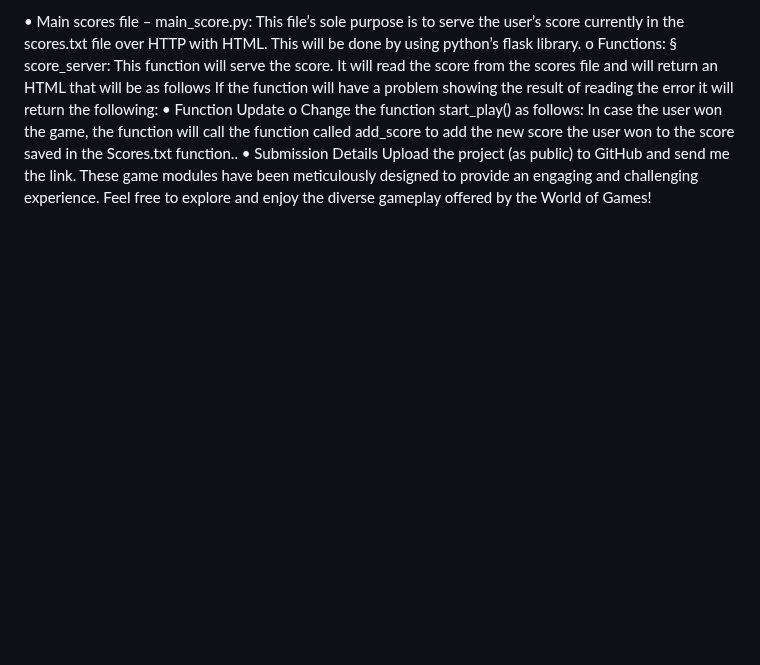
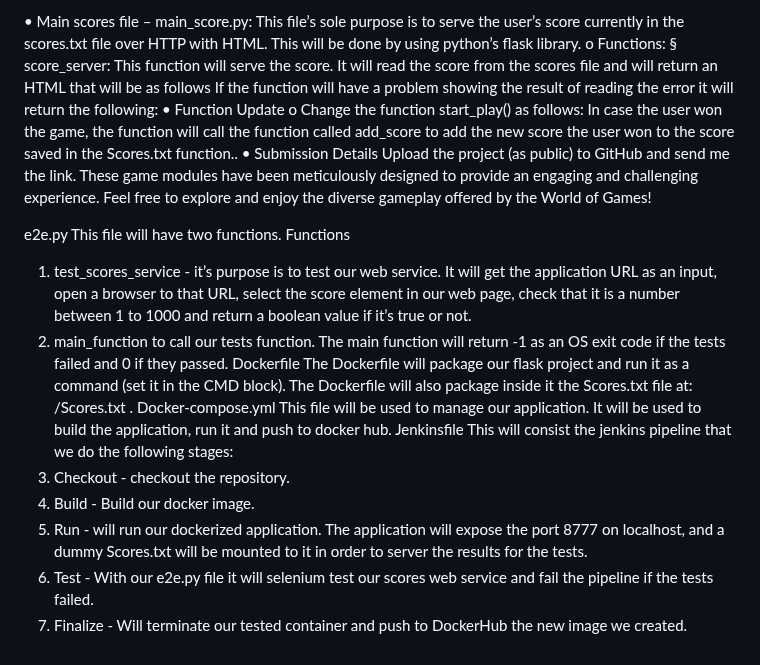
Before and after one commit to DariaMak/WOG, a Markdown page: README.md, the part around the change. Rendered like a GitHub page; blank space fills up the shorter version.

Commit message:
Upadeted README file

```diff
--- a/README.md
+++ b/README.md
@@ -135,3 +135,29 @@ the Scores.txt function..
 Upload the project (as public) to GitHub and send me the link.
 These game modules have been meticulously designed to provide an engaging and challenging
 experience. Feel free to explore and enjoy the diverse gameplay offered by the World of Games!
+
+e2e.py
+This file will have two functions.
+Functions
+1. test_scores_service - it’s purpose is to test our web service. It will get the application
+URL as an input, open a browser to that URL, select the score element in our web page,
+check that it is a number between 1 to 1000 and return a boolean value if it’s true or not.
+2. main_function to call our tests function. The main function will return -1 as an OS exit
+code if the tests failed and 0 if they passed.
+Dockerfile
+The Dockerfile will package our flask project and run it as a command (set it in the CMD block).
+The Dockerfile will also package inside it the Scores.txt file at: /Scores.txt .
+Docker-compose.yml
+This file will be used to manage our application. It will be used to build the application, run it and
+push to docker hub.
+Jenkinsfile
+This will consist the jenkins pipeline that we do the following stages:
+1. Checkout - checkout the repository.
+2. Build - Build our docker image.
+3. Run - will run our dockerized application. The application will expose the port 8777 on
+localhost, and a dummy Scores.txt will be mounted to it in order to server the results for
+the tests.
+4. Test - With our e2e.py file it will selenium test our scores web service and fail the
+pipeline if the tests failed.
+5. Finalize - Will terminate our tested container and push to DockerHub the new image we
+created.
```
